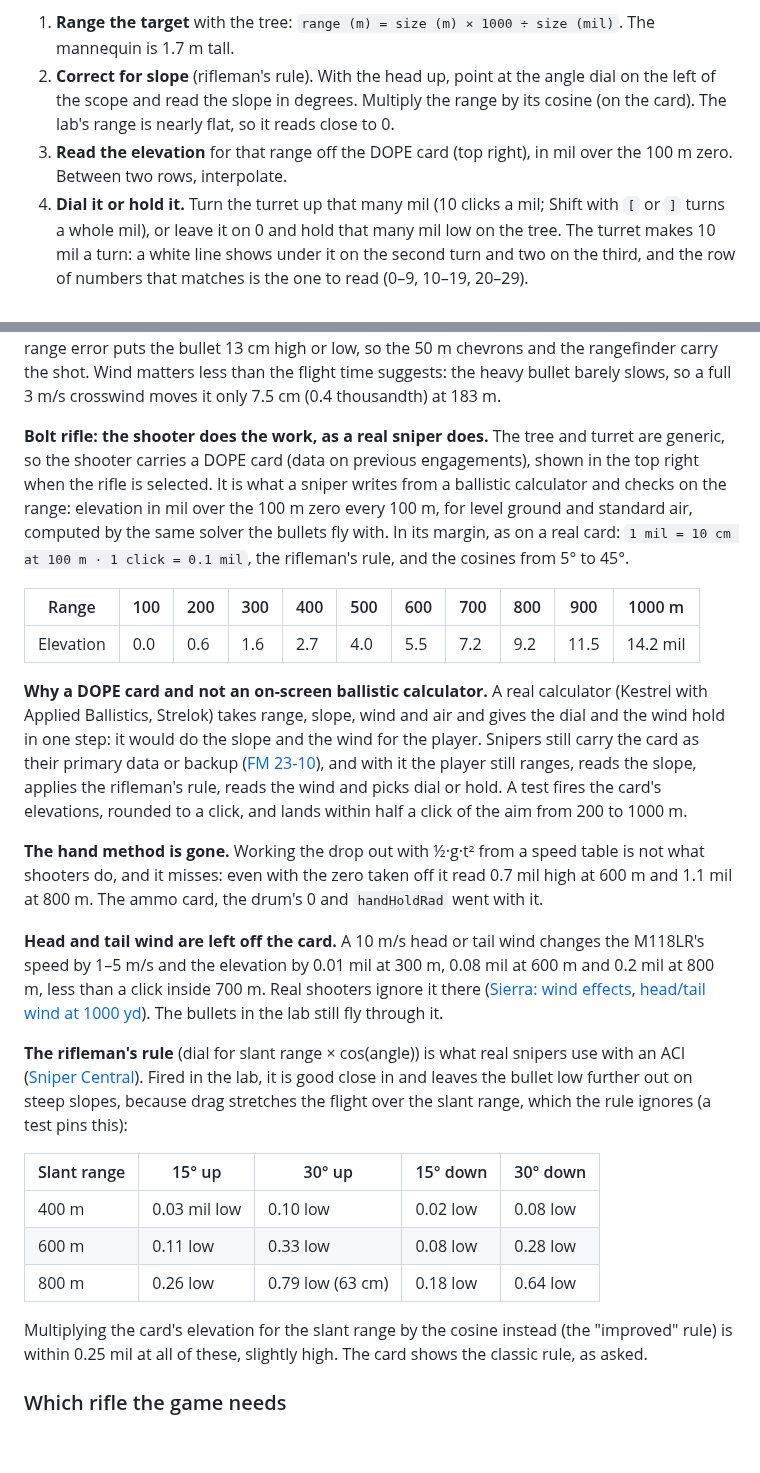
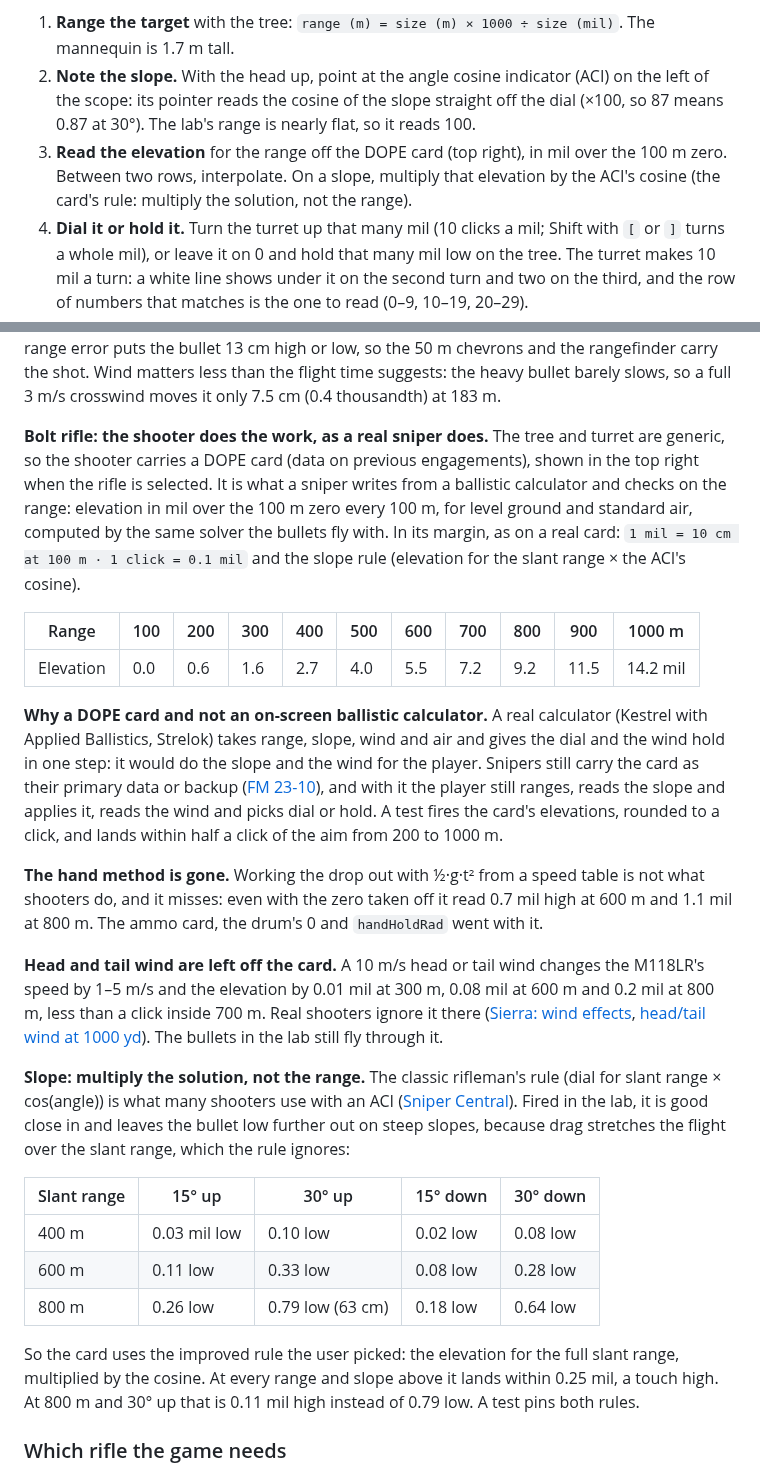
Before and after one commit to avoynov/scope-and-drop, a Markdown page: docs/reticle-demo.md, 2 parts joined by grey strips. Drawn GitHub-style; blank space fills up the shorter version.

```diff
--- a/docs/reticle-demo.md
+++ b/docs/reticle-demo.md
@@ -33,8 +33,8 @@ The short version, for players new to scopes. The numbers behind it are in secti
 **Bolt rifle (mil turret, tree, DOPE card):** nothing on this scope is made for the round. It works like a real sniper's rifle:
 
 1. **Range the target** with the tree: `range (m) = size (m) × 1000 ÷ size (mil)`. The mannequin is 1.7 m tall.
-2. **Correct for slope** (rifleman's rule). With the head up, point at the angle dial on the left of the scope and read the slope in degrees. Multiply the range by its cosine (on the card). The lab's range is nearly flat, so it reads close to 0.
-3. **Read the elevation** for that range off the DOPE card (top right), in mil over the 100 m zero. Between two rows, interpolate.
+2. **Note the slope.** With the head up, point at the angle cosine indicator (ACI) on the left of the scope: its pointer reads the cosine of the slope straight off the dial (×100, so 87 means 0.87 at 30°). The lab's range is nearly flat, so it reads 100.
+3. **Read the elevation** for the range off the DOPE card (top right), in mil over the 100 m zero. Between two rows, interpolate. On a slope, multiply that elevation by the ACI's cosine (the card's rule: multiply the solution, not the range).
 4. **Dial it or hold it.** Turn the turret up that many mil (10 clicks a mil; Shift with `[` or `]` turns a whole mil), or leave it on 0 and hold that many mil low on the tree. The turret makes 10 mil a turn: a white line shows under it on the second turn and two on the third, and the row of numbers that matches is the one to read (0–9, 10–19, 20–29).
 5. **Hold the wind** on the tree's rows, from the wind card.
 6. The card gives the mil-to-cm relation only at 100 m (1 mil = 10 cm). It scales with range: 20 cm at 200 m, 50 cm at 500 m.
@@ -131,19 +132,19 @@ Sources: [snakeproject: bringing the SVD to normal battle](https://snakeproject.
 
 **VSS: the reticle does the work, and the range is everything.** The SP-5 leaves at 280 m/s and is still doing 260 m/s at 183 m, so it drops 2.2 m on the way and takes 0.68 s. Range the target with the curve and hold the matching point between the chevrons: 5.1 thousandths at 183 m with the drum on 1, a third of the way from the 200 m chevron up to the 150 m one. A 10 m range error puts the bullet 13 cm high or low, so the 50 m chevrons and the rangefinder carry the shot. Wind matters less than the flight time suggests: the heavy bullet barely slows, so a full 3 m/s crosswind moves it only 7.5 cm (0.4 thousandth) at 183 m.
 
-**Bolt rifle: the shooter does the work, as a real sniper does.** The tree and turret are generic, so the shooter carries a DOPE card (data on previous engagements), shown in the top right when the rifle is selected. It is what a sniper writes from a ballistic calculator and checks on the range: elevation in mil over the 100 m zero every 100 m, for level ground and standard air, computed by the same solver the bullets fly with. In its margin, as on a real card: `1 mil = 10 cm at 100 m · 1 click = 0.1 mil`, the rifleman's rule, and the cosines from 5° to 45°.
+**Bolt rifle: the shooter does the work, as a real sniper does.** The tree and turret are generic, so the shooter carries a DOPE card (data on previous engagements), shown in the top right when the rifle is selected. It is what a sniper writes from a ballistic calculator and checks on the range: elevation in mil over the 100 m zero every 100 m, for level ground and standard air, computed by the same solver the bullets fly with. In its margin, as on a real card: `1 mil = 10 cm at 100 m · 1 click = 0.1 mil` and the slope rule (elevation for the slant range × the ACI's cosine).
 
 | Range | 100 | 200 | 300 | 400 | 500 | 600 | 700 | 800 | 900 | 1000 m |
 | --- | --- | --- | --- | --- | --- | --- | --- | --- | --- | --- |
 | Elevation | 0.0 | 0.6 | 1.6 | 2.7 | 4.0 | 5.5 | 7.2 | 9.2 | 11.5 | 14.2 mil |
 
-**Why a DOPE card and not an on-screen ballistic calculator.** A real calculator (Kestrel with Applied Ballistics, Strelok) takes range, slope, wind and air and gives the dial and the wind hold in one step: it would do the slope and the wind for the player. Snipers still carry the card as their primary data or backup ([FM 23-10](https://archive.org/download/MManuals/Fm23-10SniperTraining.pdf)), and with it the player still ranges, reads the slope, applies the rifleman's rule, reads the wind and picks dial or hold. A test fires the card's elevations, rounded to a click, and lands within half a click of the aim from 200 to 1000 m.
+**Why a DOPE card and not an on-screen ballistic calculator.** A real calculator (Kestrel with Applied Ballistics, Strelok) takes range, slope, wind and air and gives the dial and the wind hold in one step: it would do the slope and the wind for the player. Snipers still carry the card as their primary data or backup ([FM 23-10](https://archive.org/download/MManuals/Fm23-10SniperTraining.pdf)), and with it the player still ranges, reads the slope and applies it, reads the wind and picks dial or hold. A test fires the card's elevations, rounded to a click, and lands within half a click of the aim from 200 to 1000 m.
 
 **The hand method is gone.** Working the drop out with ½·g·t² from a speed table is not what shooters do, and it misses: even with the zero taken off it read 0.7 mil high at 600 m and 1.1 mil at 800 m. The ammo card, the drum's 0 and `handHoldRad` went with it.
 
 **Head and tail wind are left off the card.** A 10 m/s head or tail wind changes the M118LR's speed by 1–5 m/s and the elevation by 0.01 mil at 300 m, 0.08 mil at 600 m and 0.2 mil at 800 m, less than a click inside 700 m. Real shooters ignore it there ([Sierra: wind effects](https://www.sierrabullets.com/?p=17388), [head/tail wind at 1000 yd](https://researchpress.uk/marksmanship/bpcr/headwind-tailwind/)). The bullets in the lab still fly through it.
 
-**The rifleman's rule** (dial for slant range × cos(angle)) is what real snipers use with an ACI ([Sniper Central](https://snipercentral.com/angle.htm)). Fired in the lab, it is good close in and leaves the bullet low further out on steep slopes, because drag stretches the flight over the slant range, which the rule ignores (a test pins this):
+**Slope: multiply the solution, not the range.** The classic rifleman's rule (dial for slant range × cos(angle)) is what many shooters use with an ACI ([Sniper Central](https://snipercentral.com/angle.htm)). Fired in the lab, it is good close in and leaves the bullet low further out on steep slopes, because drag stretches the flight over the slant range, which the rule ignores:
 
 | Slant range | 15° up | 30° up | 15° down | 30° down |
 | --- | --- | --- | --- | --- |
@@ -151,7 +152,7 @@ Sources: [snakeproject: bringing the SVD to normal battle](https://snakeproject.
 | 600 m | 0.11 low | 0.33 low | 0.08 low | 0.28 low |
 | 800 m | 0.26 low | 0.79 low (63 cm) | 0.18 low | 0.64 low |
 
-Multiplying the card's elevation for the slant range by the cosine instead (the "improved" rule) is within 0.25 mil at all of these, slightly high. The card shows the classic rule, as asked.
+So the card uses the improved rule the user picked: the elevation for the full slant range, multiplied by the cosine. At every range and slope above it lands within 0.25 mil, a touch high. At 800 m and 30° up that is 0.11 mil high instead of 0.79 low. A test pins both rules.
 
 ### Which rifle the game needs
 
```
Also changed, not shown: other parts of docs/reticle-demo.md (+11 -9 lines), docs/images/reticle-ebr.jpg (added), docs/images/reticle-tree.jpg, docs/images/turret-aci.jpg, 7 other files.
